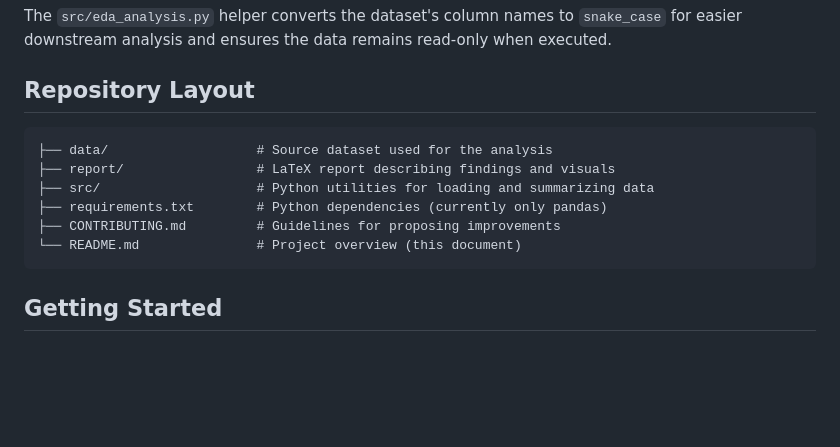
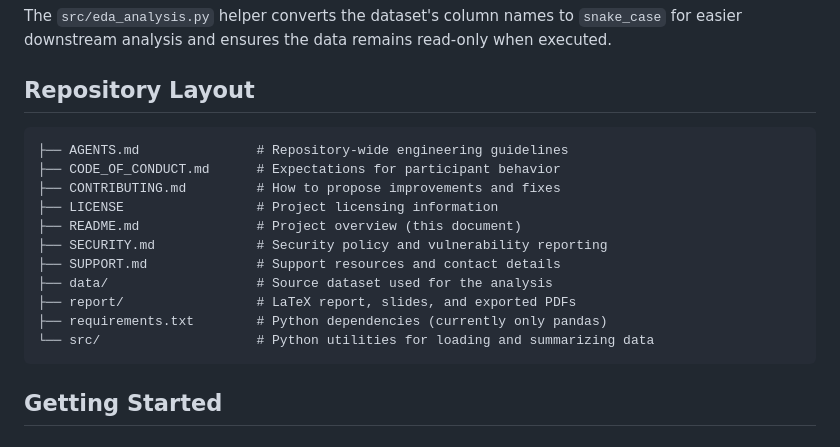
Before and after one commit to bell-kevin/cs5580f25redWineEDA, a Markdown page: README.md, the part around the change. GitHub-like rendering; blank space fills up the shorter version.

Commit message:
Update repository layout overview

````diff
--- a/README.md
+++ b/README.md
@@ -54,12 +54,17 @@ read-only when executed.
 ## Repository Layout
 
 ```
+├── AGENTS.md               # Repository-wide engineering guidelines
+├── CODE_OF_CONDUCT.md      # Expectations for participant behavior
+├── CONTRIBUTING.md         # How to propose improvements and fixes
+├── LICENSE                 # Project licensing information
+├── README.md               # Project overview (this document)
+├── SECURITY.md             # Security policy and vulnerability reporting
+├── SUPPORT.md              # Support resources and contact details
 ├── data/                   # Source dataset used for the analysis
-├── report/                 # LaTeX report describing findings and visuals
-├── src/                    # Python utilities for loading and summarizing data
+├── report/                 # LaTeX report, slides, and exported PDFs
 ├── requirements.txt        # Python dependencies (currently only pandas)
-├── CONTRIBUTING.md         # Guidelines for proposing improvements
-└── README.md               # Project overview (this document)
+└── src/                    # Python utilities for loading and summarizing data
 ```
 
 ## Getting Started
````
